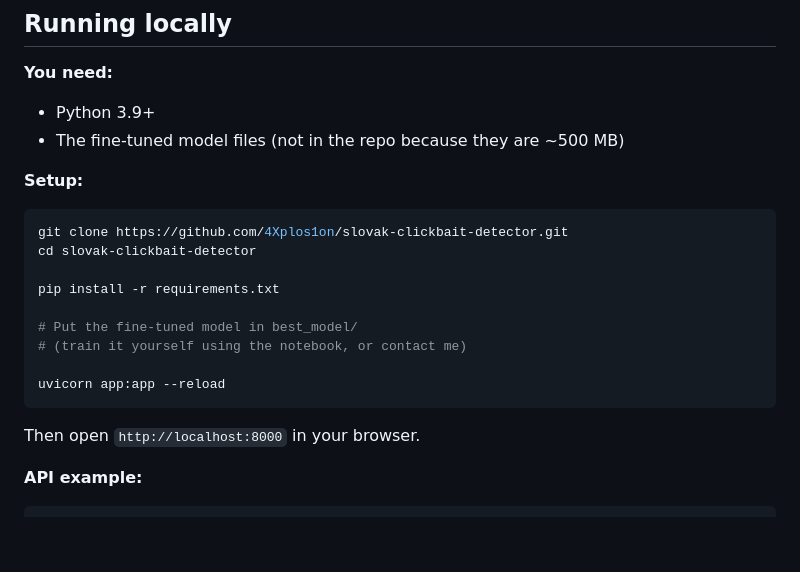
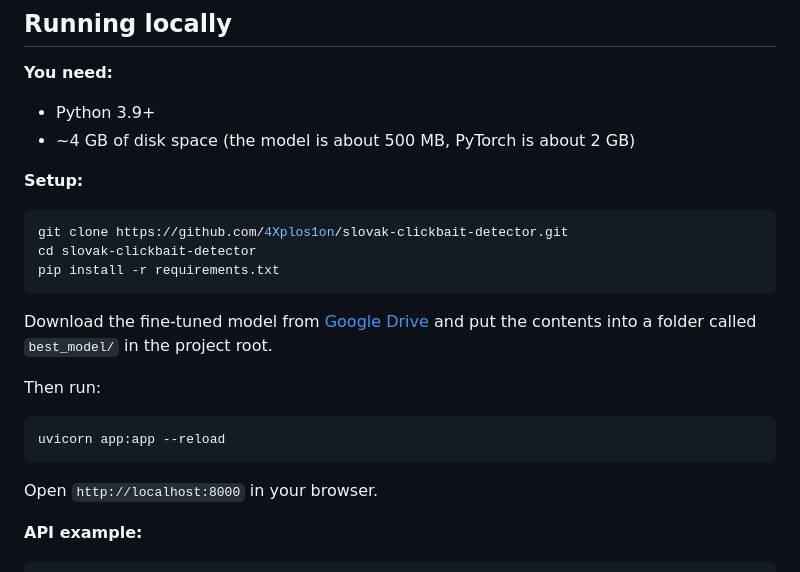
Before and after one commit to 4Xplos1on/slovak-clickbait-detector, a Markdown page: README.md, the part around the change. GitHub-like rendering; blank space fills up the shorter version.

Commit message:
Revise README with setup and model details
Updated setup instructions and added model download link.

````diff
--- a/README.md
+++ b/README.md
@@ -85,23 +85,25 @@ The full training notebook is in [`notebooks/`](notebooks/).
 **You need:**
 
 - Python 3.9+
-- The fine-tuned model files (not in the repo because they are ~500 MB)
+- ~4 GB of disk space (the model is about 500 MB, PyTorch is about 2 GB)
 
 **Setup:**
 
 ```bash
 git clone https://github.com/4Xplos1on/slovak-clickbait-detector.git
 cd slovak-clickbait-detector
+pip install -r requirements.txt
+```
 
-pip install -r requirements.txt
+Download the fine-tuned model from [Google Drive](https://drive.google.com/drive/folders/11YiFrgsaFwWIy0VwSFc-ZCpk1IODcJT6?usp=sharing) and put the contents into a folder called `best_model/` in the project root.
 
-# Put the fine-tuned model in best_model/
-# (train it yourself using the notebook, or contact me)
+Then run:
 
+```bash
 uvicorn app:app --reload
 ```
 
-Then open `http://localhost:8000` in your browser.
+Open `http://localhost:8000` in your browser.
 
 **API example:**
 
````
